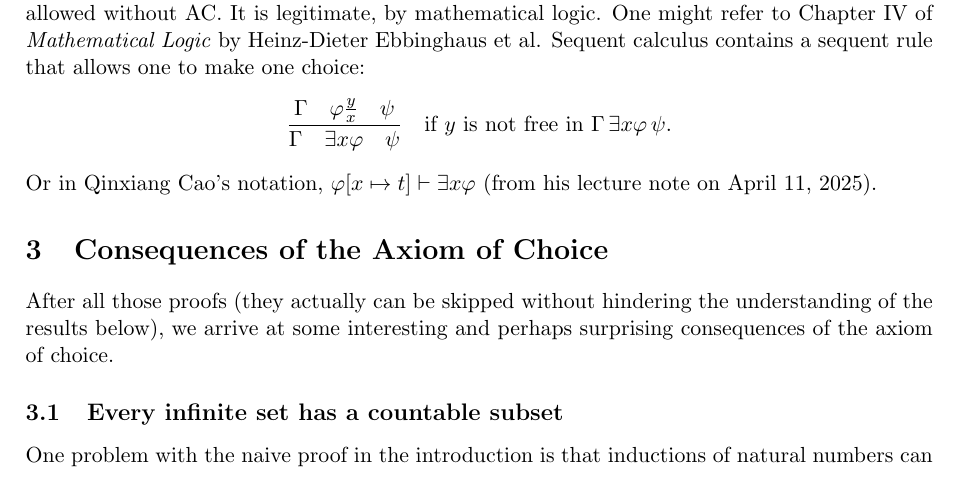
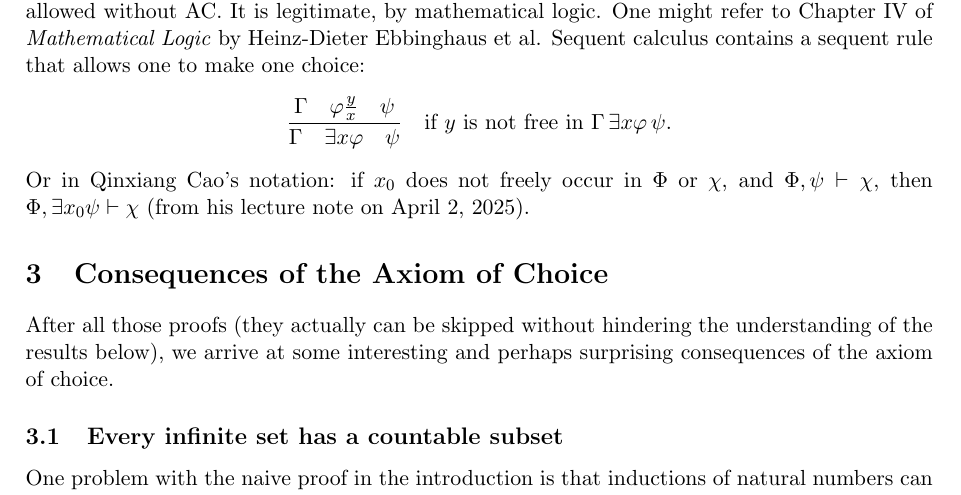
Before and after one commit to melonTree68/melontree68.github.io, a LaTeX document (assets/img/posts/axiom-of-choice/axiom-of-choice-blog.tex): part of page 6 of 10, cut so that both start at the same text. Compiled offline with pdfLaTeX.

Commit message:
Update post: axiom-of-choice
Fix existential instantiation mistake.

```diff
--- a/assets/img/posts/axiom-of-choice/axiom-of-choice-blog.tex
+++ b/assets/img/posts/axiom-of-choice/axiom-of-choice-blog.tex
@@ -288,7 +288,7 @@ If you prefer something more formal, we can make $\phi$ a function on the univer
 \begin{rmk}
     The reader might become overly suspicious and doubt if one choice (or two, or ten) is allowed without AC. It is legitimate, by mathematical logic. One might refer to Chapter IV of \textit{Mathematical Logic} by Heinz-Dieter Ebbinghaus et al. Sequent calculus contains a sequent rule that allows one to make one choice:
     \[\frac{\Gamma\quad\phi\frac yx\quad\psi}{\Gamma\quad\exists x\phi\quad\psi}\quad\text{if $y$ is not free in }\Gamma\,\exists x\phi\,\psi.\]
-    Or in Qinxiang Cao's notation, $\phi[x\mapsto t]\vdash\exists x\phi$ (from his lecture note on April 11, 2025).
+    Or in Qinxiang Cao's notation: if $x_0$ does not freely occur in $\Phi$ or $\chi$, and $\Phi,\psi\vdash\chi$, then $\Phi,\exists x_0\psi\vdash\chi$ (from his lecture note on April 2, 2025).
 \end{rmk}
 
 
```
Also changed, not shown: _posts/2025-11-01-axiom-of-choice.md (+1 -1 lines), assets/img/posts/axiom-of-choice/axiom-of-choice-blog.pdf.
